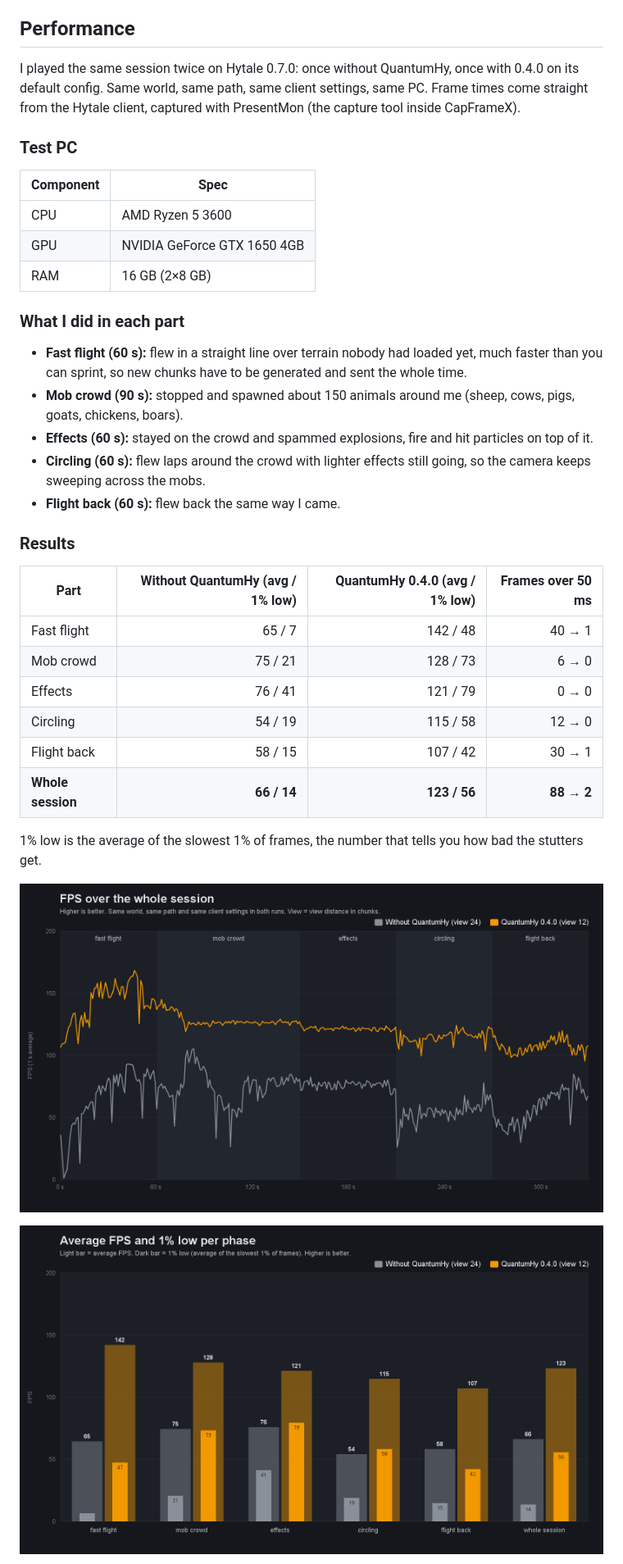
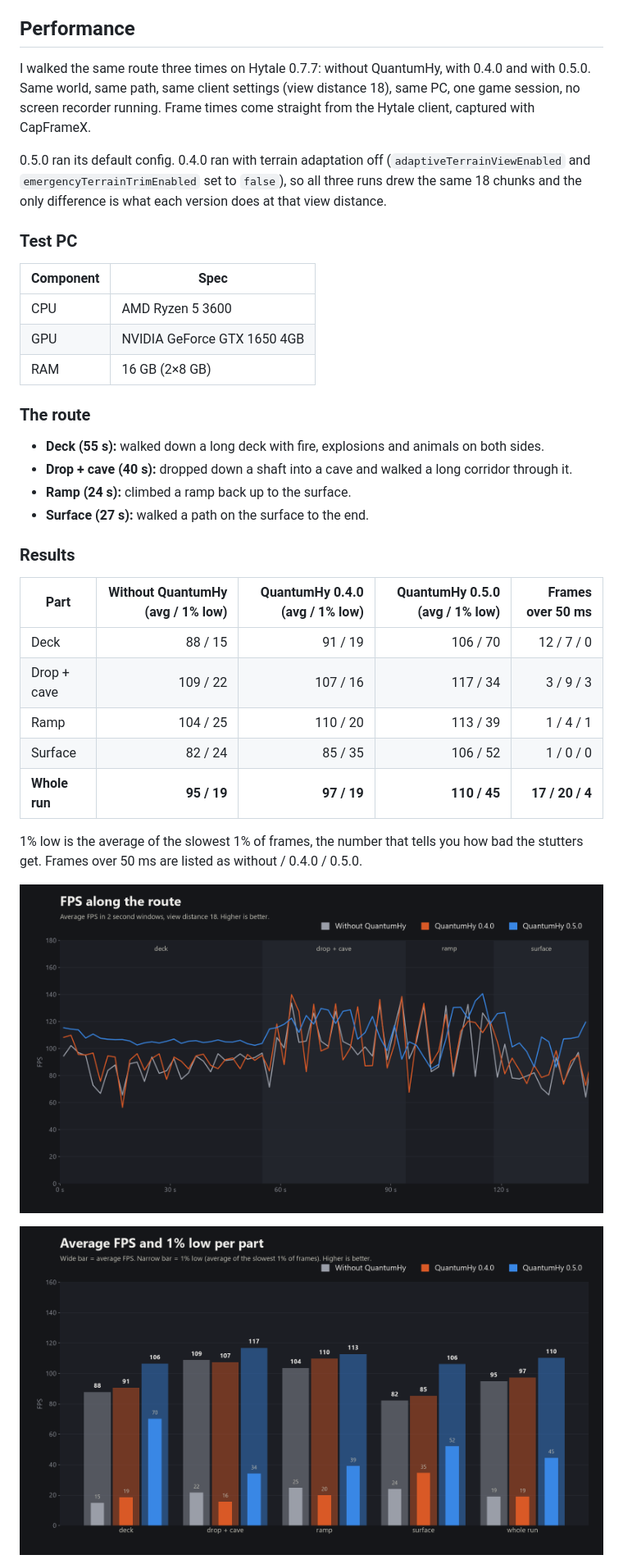
Before and after one commit to DurkzPRG/QuantumHy, a Markdown page: README.md, the part around one of its changes. Shown at 82% size. GitHub-like rendering; pictures changed too: docs/benchmark/fps-summary.png, docs/benchmark/fps-timeline.png.

```diff
--- a/README.md
+++ b/README.md
@@ -68,9 +81,14 @@ QuantumHy treats anyone else.
 
 ## Performance
 
-I played the same session twice on Hytale 0.7.0: once without QuantumHy, once with 0.4.0 on its
-default config. Same world, same path, same client settings, same PC. Frame times come straight
-from the Hytale client, captured with PresentMon (the capture tool inside CapFrameX).
+I walked the same route three times on Hytale 0.7.7: without QuantumHy, with 0.4.0 and with
+0.5.0. Same world, same path, same client settings (view distance 18), same PC, one game session,
+no screen recorder running. Frame times come straight from the Hytale client, captured with
+CapFrameX.
+
+0.5.0 ran its default config. 0.4.0 ran with terrain adaptation off (`adaptiveTerrainViewEnabled`
+and `emergencyTerrainTrimEnabled` set to `false`), so all three runs drew the same 18 chunks and
+the only difference is what each version does at that view distance.
 
 ### Test PC
 
@@ -80,27 +98,23 @@ from the Hytale client, captured with PresentMon (the capture tool inside CapFra
 | GPU | NVIDIA GeForce GTX 1650 4GB |
 | RAM | 16 GB (2×8 GB) |
 
-### What I did in each part
+### The route
 
-- **Fast flight (60 s):** flew in a straight line over terrain nobody had loaded yet, much faster
-  than you can sprint, so new chunks have to be generated and sent the whole time.
-- **Mob crowd (90 s):** stopped and spawned about 150 animals around me (sheep, cows, pigs, goats,
-  chickens, boars).
-- **Effects (60 s):** stayed on the crowd and spammed explosions, fire and hit particles on top of it.
-- **Circling (60 s):** flew laps around the crowd with lighter effects still going, so the camera
-  keeps sweeping across the mobs.
-- **Flight back (60 s):** flew back the same way I came.
+- **Deck (55 s):** walked down a long deck with fire, explosions and animals on both sides.
+- **Drop + cave (40 s):** dropped down a shaft into a cave and walked a long corridor through it.
+- **Ramp (24 s):** climbed a ramp back up to the surface.
+- **Surface (27 s):** walked a path on the surface to the end.
 
 ### Results
 
-| Part | Without QuantumHy (avg / 1% low) | QuantumHy 0.4.0 (avg / 1% low) | Frames over 50 ms |
-| --- | ---: | ---: | ---: |
-| Fast flight | 65 / 7 | 142 / 48 | 40 → 1 |
-| Mob crowd | 75 / 21 | 128 / 73 | 6 → 0 |
-| Effects | 76 / 41 | 121 / 79 | 0 → 0 |
-| Circling | 54 / 19 | 115 / 58 | 12 → 0 |
-| Flight back | 58 / 15 | 107 / 42 | 30 → 1 |
-| **Whole session** | **66 / 14** | **123 / 56** | **88 → 2** |
+| Part | Without QuantumHy (avg / 1% low) | QuantumHy 0.4.0 (avg / 1% low) | QuantumHy 0.5.0 (avg / 1% low) | Frames over 50 ms |
+| --- | ---: | ---: | ---: | ---: |
+| Deck | 88 / 15 | 91 / 19 | 106 / 70 | 12 / 7 / 0 |
+| Drop + cave | 109 / 22 | 107 / 16 | 117 / 34 | 3 / 9 / 3 |
+| Ramp | 104 / 25 | 110 / 20 | 113 / 39 | 1 / 4 / 1 |
+| Surface | 82 / 24 | 85 / 35 | 106 / 52 | 1 / 0 / 0 |
+| **Whole run** | **95 / 19** | **97 / 19** | **110 / 45** | **17 / 20 / 4** |
 
 1% low is the average of the slowest 1% of frames, the number that tells you how bad the stutters get.
+Frames over 50 ms are listed as without / 0.4.0 / 0.5.0.
 
```
Also changed, not shown: other parts of README.md (+32 -12 lines), docs/benchmark/frametime-spikes.png, 3 other files.
